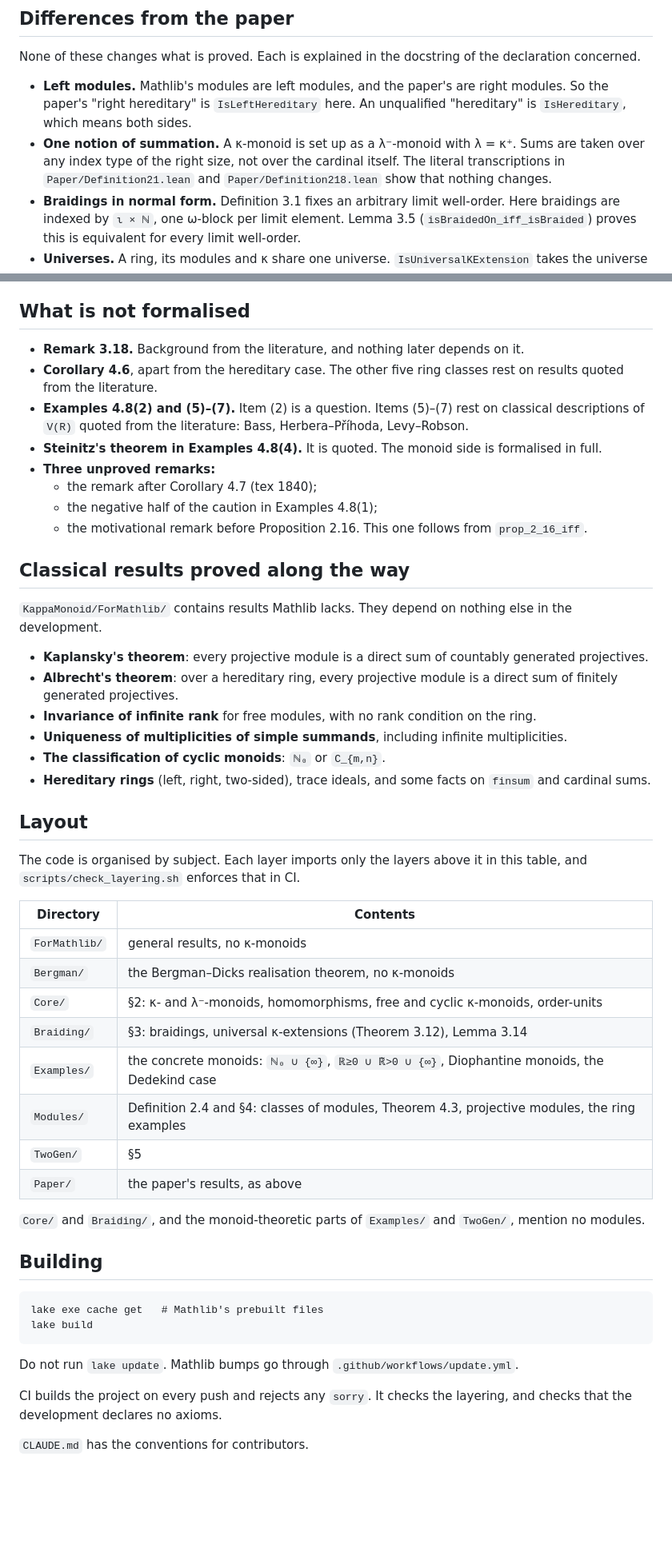
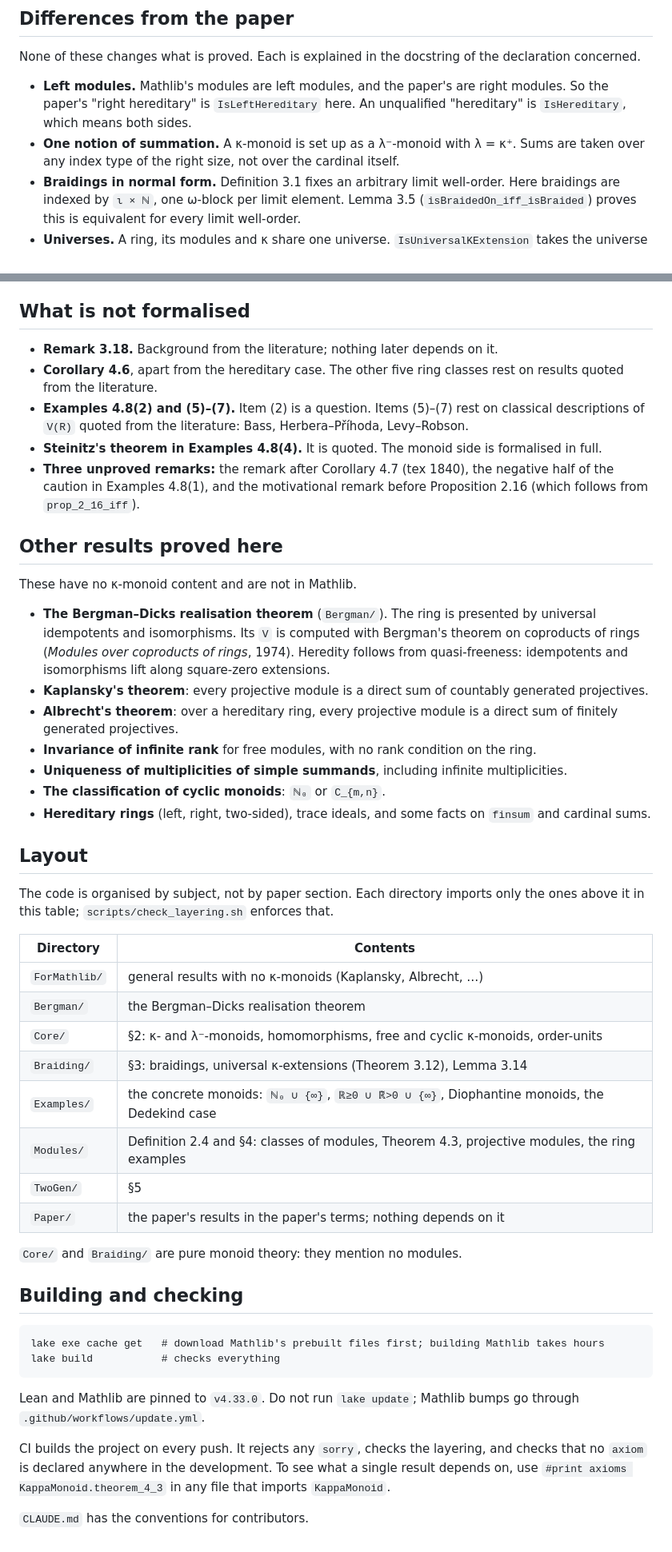
Before and after one commit to dansme/formalization-kappa-monoid-paper, a Markdown page: README.md, 2 parts joined by grey strips. Shown at 80% size. Rendered like a GitHub page; blank space fills up the shorter version.

````diff
--- a/README.md
+++ b/README.md
@@ -73,8 +58,7 @@ concerned.
   paper's "right hereditary" is `IsLeftHereditary` here. An unqualified "hereditary" is
   `IsHereditary`, which means both sides.
 - **One notion of summation.** A κ-monoid is set up as a λ⁻-monoid with λ = κ⁺. Sums are taken
-  over any index type of the right size, not over the cardinal itself. The literal transcriptions
-  in `Paper/Definition21.lean` and `Paper/Definition218.lean` show that nothing changes.
+  over any index type of the right size, not over the cardinal itself.
 - **Braidings in normal form.** Definition 3.1 fixes an arbitrary limit well-order. Here braidings
   are indexed by `ι × ℕ`, one ω-block per limit element. Lemma 3.5 (`isBraidedOn_iff_isBraided`)
   proves this is equivalent for every limit well-order.
@@ -95,22 +79,24 @@ concerned.
 
 ## What is not formalised
 
-- **Remark 3.18.** Background from the literature, and nothing later depends on it.
+- **Remark 3.18.** Background from the literature; nothing later depends on it.
 - **Corollary 4.6**, apart from the hereditary case. The other five ring classes rest on results
   quoted from the literature.
 - **Examples 4.8(2) and (5)–(7).** Item (2) is a question. Items (5)–(7) rest on classical
   descriptions of `V(R)` quoted from the literature: Bass, Herbera–Příhoda, Levy–Robson.
 - **Steinitz's theorem in Examples 4.8(4).** It is quoted. The monoid side is formalised in full.
-- **Three unproved remarks:**
-  - the remark after Corollary 4.7 (tex 1840);
-  - the negative half of the caution in Examples 4.8(1);
-  - the motivational remark before Proposition 2.16. This one follows from `prop_2_16_iff`.
+- **Three unproved remarks:** the remark after Corollary 4.7 (tex 1840), the negative half of the
+  caution in Examples 4.8(1), and the motivational remark before Proposition 2.16 (which follows
+  from `prop_2_16_iff`).
 
-## Classical results proved along the way
+## Other results proved here
 
-`KappaMonoid/ForMathlib/` contains results Mathlib lacks. They depend on nothing else in the
-development.
+These have no κ-monoid content and are not in Mathlib.
 
+- **The Bergman–Dicks realisation theorem** (`Bergman/`). The ring is presented by universal
+  idempotents and isomorphisms. Its `V` is computed with Bergman's theorem on coproducts of rings
+  (*Modules over coproducts of rings*, 1974). Heredity follows from quasi-freeness: idempotents and
+  isomorphisms lift along square-zero extensions.
 - **Kaplansky's theorem**: every projective module is a direct sum of countably generated
   projectives.
 - **Albrecht's theorem**: over a hereditary ring, every projective module is a direct sum of
@@ -123,33 +109,34 @@ development.
 
 ## Layout
 
-The code is organised by subject. Each layer imports only the layers above it in this table, and
-`scripts/check_layering.sh` enforces that in CI.
+The code is organised by subject, not by paper section. Each directory imports only the ones above
+it in this table; `scripts/check_layering.sh` enforces that.
 
 | Directory | Contents |
 |---|---|
-| `ForMathlib/` | general results, no κ-monoids |
-| `Bergman/` | the Bergman–Dicks realisation theorem, no κ-monoids |
+| `ForMathlib/` | general results with no κ-monoids (Kaplansky, Albrecht, …) |
+| `Bergman/` | the Bergman–Dicks realisation theorem |
 | `Core/` | §2: κ- and λ⁻-monoids, homomorphisms, free and cyclic κ-monoids, order-units |
 | `Braiding/` | §3: braidings, universal κ-extensions (Theorem 3.12), Lemma 3.14 |
 | `Examples/` | the concrete monoids: `ℕ₀ ∪ {∞}`, `ℝ≥0 ∪ ℝ̃>0 ∪ {∞}`, Diophantine monoids, the Dedekind case |
 | `Modules/` | Definition 2.4 and §4: classes of modules, Theorem 4.3, projective modules, the ring examples |
 | `TwoGen/` | §5 |
-| `Paper/` | the paper's results, as above |
+| `Paper/` | the paper's results in the paper's terms; nothing depends on it |
 
-`Core/` and `Braiding/`, and the monoid-theoretic parts of `Examples/` and `TwoGen/`, mention no
-modules.
+`Core/` and `Braiding/` are pure monoid theory: they mention no modules.
 
-## Building
+## Building and checking
 
 ```
-lake exe cache get   # Mathlib's prebuilt files
-lake build
+lake exe cache get   # download Mathlib's prebuilt files first; building Mathlib takes hours
+lake build           # checks everything
 ```
 
-Do not run `lake update`. Mathlib bumps go through `.github/workflows/update.yml`.
+Lean and Mathlib are pinned to `v4.33.0`. Do not run `lake update`; Mathlib bumps go through
+`.github/workflows/update.yml`.
 
-CI builds the project on every push and rejects any `sorry`. It checks the layering, and checks
-that the development declares no axioms.
+CI builds the project on every push. It rejects any `sorry`, checks the layering, and checks that
+no `axiom` is declared anywhere in the development. To see what a single result depends on, use
+`#print axioms KappaMonoid.theorem_4_3` in any file that imports `KappaMonoid`.
 
 `CLAUDE.md` has the conventions for contributors.
````
Also changed, not shown: other parts of README.md (+35 -50 lines).
